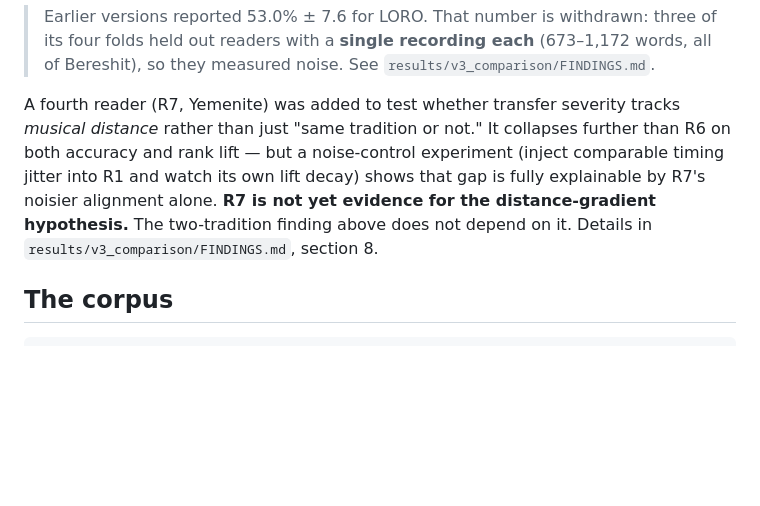
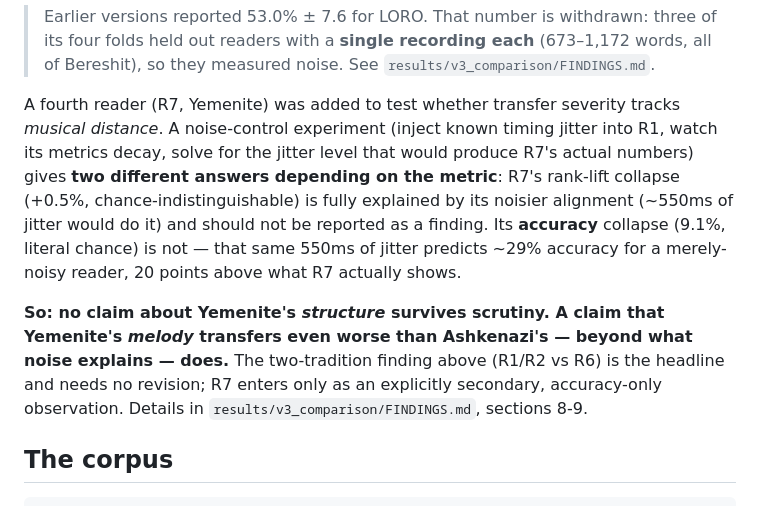
Before and after one commit to MeiRR17/Taamify, a Markdown page: README.md, the part around the change. Drawn GitHub-style; blank space fills up the shorter version.

```diff
--- a/README.md
+++ b/README.md
@@ -45,13 +45,21 @@ is substantially shared.**
 > `results/v3_comparison/FINDINGS.md`.
 
 A fourth reader (R7, Yemenite) was added to test whether transfer severity
-tracks *musical distance* rather than just "same tradition or not." It
-collapses further than R6 on both accuracy and rank lift — but a noise-control
-experiment (inject comparable timing jitter into R1 and watch its own lift
-decay) shows that gap is fully explainable by R7's noisier alignment alone.
-**R7 is not yet evidence for the distance-gradient hypothesis.** The
-two-tradition finding above does not depend on it. Details in
-`results/v3_comparison/FINDINGS.md`, section 8.
+tracks *musical distance*. A noise-control experiment (inject known timing
+jitter into R1, watch its metrics decay, solve for the jitter level that
+would produce R7's actual numbers) gives **two different answers depending on
+the metric**: R7's rank-lift collapse (+0.5%, chance-indistinguishable) is
+fully explained by its noisier alignment (~550ms of jitter would do it) and
+should not be reported as a finding. Its **accuracy** collapse (9.1%, literal
+chance) is not — that same 550ms of jitter predicts ~29% accuracy for a
+merely-noisy reader, 20 points above what R7 actually shows.
+
+**So: no claim about Yemenite's *structure* survives scrutiny. A claim that
+Yemenite's *melody* transfers even worse than Ashkenazi's — beyond what noise
+explains — does.** The two-tradition finding above (R1/R2 vs R6) is the
+headline and needs no revision; R7 enters only as an explicitly secondary,
+accuracy-only observation. Details in `results/v3_comparison/FINDINGS.md`,
+sections 8-9.
 
 ## The corpus
 
```
Also changed, not shown: results/v3_comparison/FINDINGS.md (+29 -0 lines).
